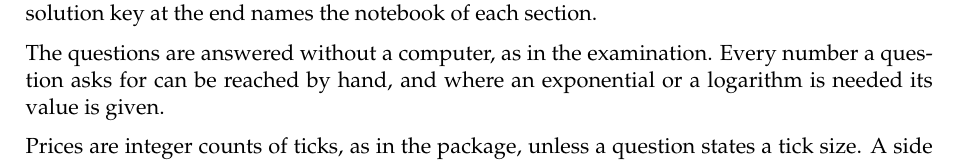
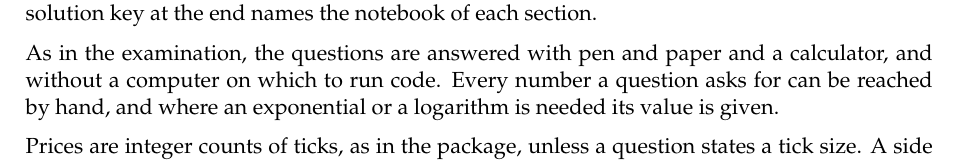
Before and after one commit to claudio-ICL/unito26, a LaTeX document (documentation/tex/questions/main.tex, which reads documentation/tex/questions/front_matter.tex): part of page 1 of 5, cut so that both start at the same text. Compiled offline with pdfLaTeX; a LaTeX package or settings file that is missing is left out.

Commit message:
State what the examination allows: pen, paper and a calculator, and no computer
Co-Authored-By: Claude Opus 5.5 <noreply@anthropic.com>

```diff
--- a/documentation/tex/questions/front_matter.tex
+++ b/documentation/tex/questions/front_matter.tex
@@ -11,7 +11,8 @@ evaluates each of its choices,
 and asserts that the right one holds and that no other does.
 The solution key at the end names the notebook of each section.
 
-The questions are answered without a computer, as in the examination.
+As in the examination, the questions are answered with pen and paper and a calculator,
+and without a computer on which to run code.
 Every number a question asks for can be reached by hand,
 and where an exponential or a logarithm is needed its value is given.
 
```
Also changed, not shown: documentation/tex/notes/welcome/sections/examination.tex (+5 -0 lines).
